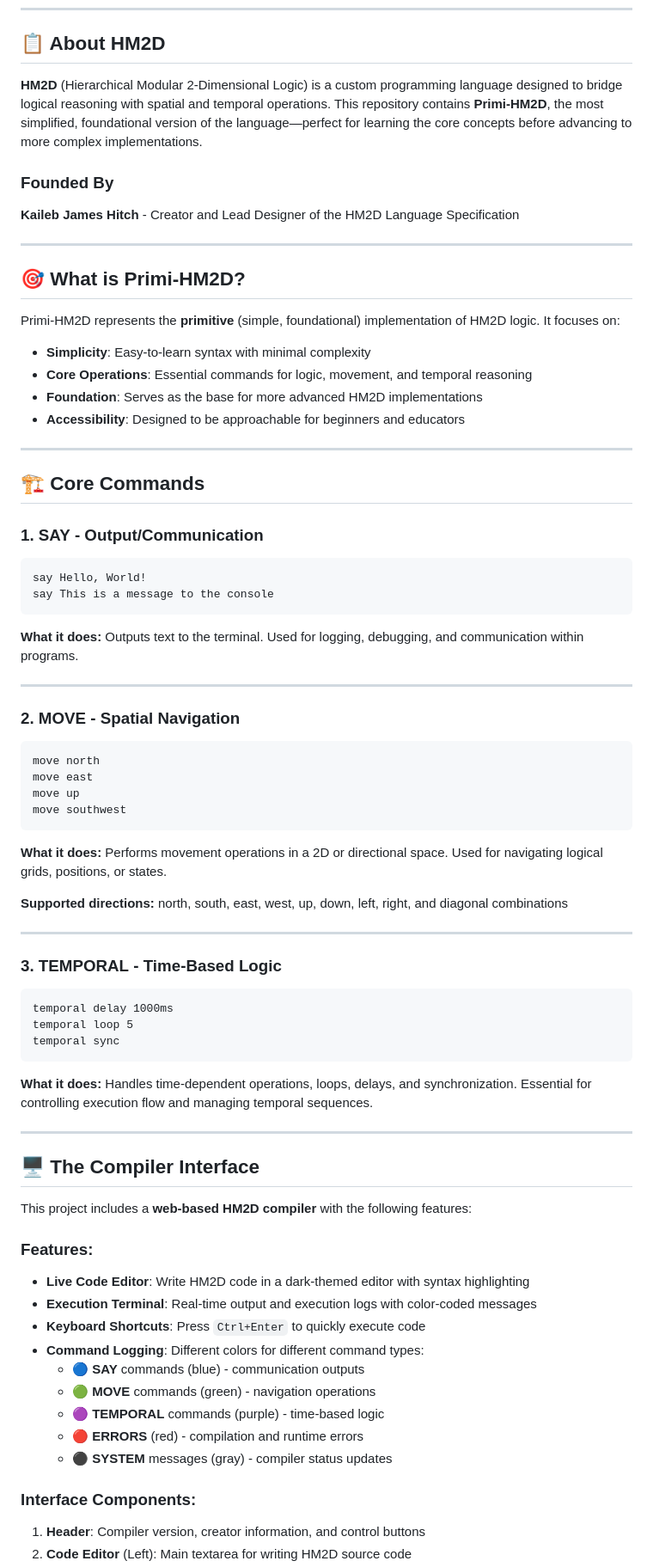
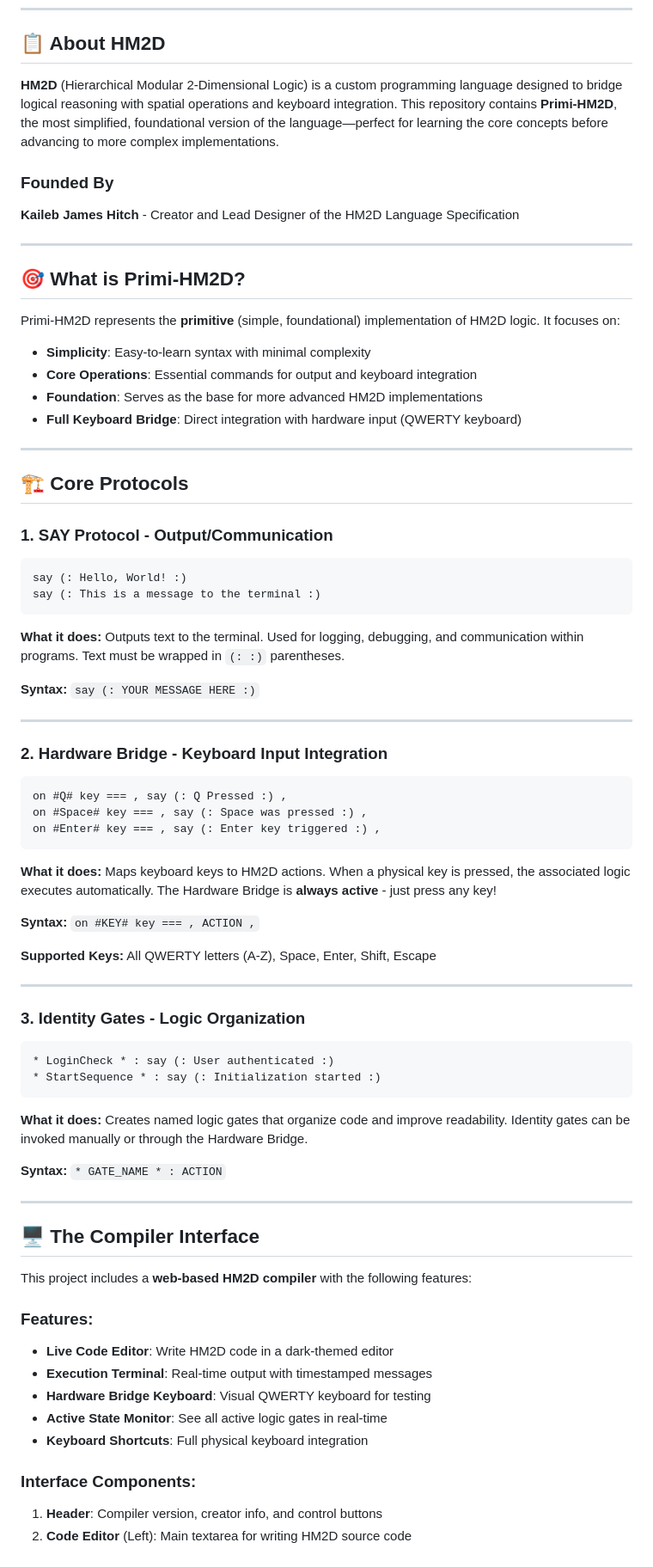
Before and after one commit to anemoicaxolotl/HM2D-Compiler.html, a Markdown page: README.md, the part around one of its changes. Shown at 86% size. Rendered like a GitHub page.

````diff
--- a/README.md
+++ b/README.md
@@ -6,7 +6,7 @@
 
 ## 📋 About HM2D
 
-**HM2D** (Hierarchical Modular 2-Dimensional Logic) is a custom programming language designed to bridge logical reasoning with spatial and temporal operations. This repository contains **Primi-HM2D**, the most simplified, foundational version of the language—perfect for learning the core concepts before advancing to more complex implementations.
+**HM2D** (Hierarchical Modular 2-Dimensional Logic) is a custom programming language designed to bridge logical reasoning with spatial operations and keyboard integration. This repository contains **Primi-HM2D**, the most simplified, foundational version of the language—perfect for learning the core concepts before advancing to more complex implementations.
 
 ### Founded By
 **Kaileb James Hitch** - Creator and Lead Designer of the HM2D Language Specification
@@ -18,43 +18,47 @@
 Primi-HM2D represents the **primitive** (simple, foundational) implementation of HM2D logic. It focuses on:
 
 - **Simplicity**: Easy-to-learn syntax with minimal complexity
-- **Core Operations**: Essential commands for logic, movement, and temporal reasoning
+- **Core Operations**: Essential commands for output and keyboard integration
 - **Foundation**: Serves as the base for more advanced HM2D implementations
-- **Accessibility**: Designed to be approachable for beginners and educators
+- **Full Keyboard Bridge**: Direct integration with hardware input (QWERTY keyboard)
 
 ---
 
-## 🏗️ Core Commands
+## 🏗️ Core Protocols
 
-### 1. **SAY** - Output/Communication
+### 1. **SAY Protocol** - Output/Communication
 ```hm2d
-say Hello, World!
-say This is a message to the console
+say (: Hello, World! :)
+say (: This is a message to the terminal :)
 ```
-**What it does:** Outputs text to the terminal. Used for logging, debugging, and communication within programs.
+**What it does:** Outputs text to the terminal. Used for logging, debugging, and communication within programs. Text must be wrapped in `(: :)` parentheses.
+
+**Syntax:** `say (: YOUR MESSAGE HERE :)`
 
 ---
 
-### 2. **MOVE** - Spatial Navigation
+### 2. **Hardware Bridge** - Keyboard Input Integration
 ```hm2d
-move north
-move east
-move up
-move southwest
+on #Q# key === , say (: Q Pressed :) ,
+on #Space# key === , say (: Space was pressed :) ,
+on #Enter# key === , say (: Enter key triggered :) ,
 ```
-**What it does:** Performs movement operations in a 2D or directional space. Used for navigating logical grids, positions, or states.
+**What it does:** Maps keyboard keys to HM2D actions. When a physical key is pressed, the associated logic executes automatically. The Hardware Bridge is **always active** - just press any key!
 
-**Supported directions:** north, south, east, west, up, down, left, right, and diagonal combinations
+**Syntax:** `on #KEY# key === , ACTION ,`
+
+**Supported Keys:** All QWERTY letters (A-Z), Space, Enter, Shift, Escape
 
 ---
 
-### 3. **TEMPORAL** - Time-Based Logic
+### 3. **Identity Gates** - Logic Organization
 ```hm2d
-temporal delay 1000ms
-temporal loop 5
-temporal sync
+* LoginCheck * : say (: User authenticated :)
+* StartSequence * : say (: Initialization started :)
 ```
-**What it does:** Handles time-dependent operations, loops, delays, and synchronization. Essential for controlling execution flow and managing temporal sequences.
+**What it does:** Creates named logic gates that organize code and improve readability. Identity gates can be invoked manually or through the Hardware Bridge.
+
+**Syntax:** `* GATE_NAME * : ACTION`
 
 ---
 
@@ -63,16 +67,12 @@ temporal sync
 This project includes a **web-based HM2D compiler** with the following features:
 
 ### Features:
-- **Live Code Editor**: Write HM2D code in a dark-themed editor with syntax highlighting
-- **Execution Terminal**: Real-time output and execution logs with color-coded messages
-- **Keyboard Shortcuts**: Press `Ctrl+Enter` to quickly execute code
-- **Command Logging**: Different colors for different command types:
-  - 🔵 **SAY** commands (blue) - communication outputs
-  - 🟢 **MOVE** commands (green) - navigation operations
-  - 🟣 **TEMPORAL** commands (purple) - time-based logic
-  - 🔴 **ERRORS** (red) - compilation and runtime errors
-  - ⚫ **SYSTEM** messages (gray) - compiler status updates
+- **Live Code Editor**: Write HM2D code in a dark-themed editor
+- **Execution Terminal**: Real-time output with timestamped messages
+- **Hardware Bridge Keyboard**: Visual QWERTY keyboard for testing
+- **Active State Monitor**: See all active logic gates in real-time
+- **Keyboard Shortcuts**: Full physical keyboard integration
 
 ### Interface Components:
-1. **Header**: Compiler version, creator information, and control buttons
+1. **Header**: Compiler version, creator info, and control buttons
 2. **Code Editor** (Left): Main textarea for writing HM2D source code
````
Also changed, not shown: other parts of README.md (+90 -52 lines).
